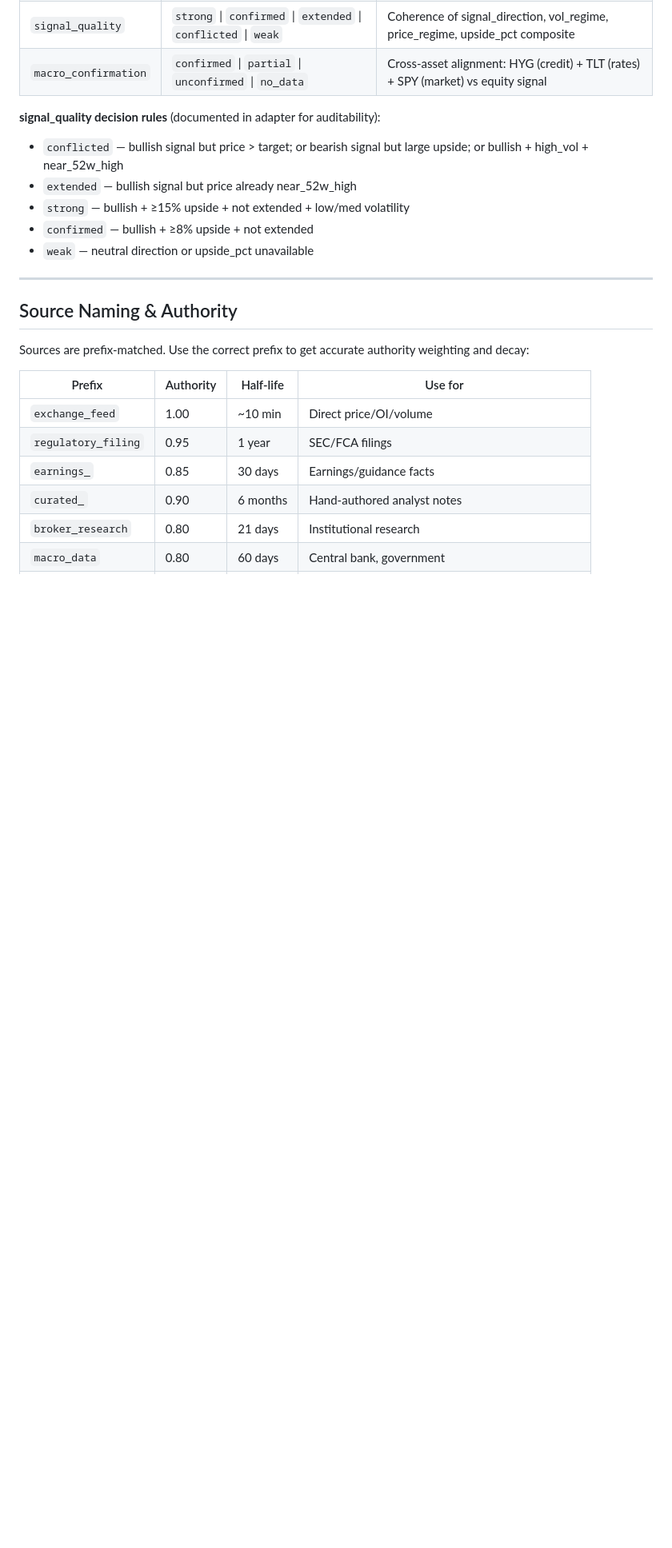
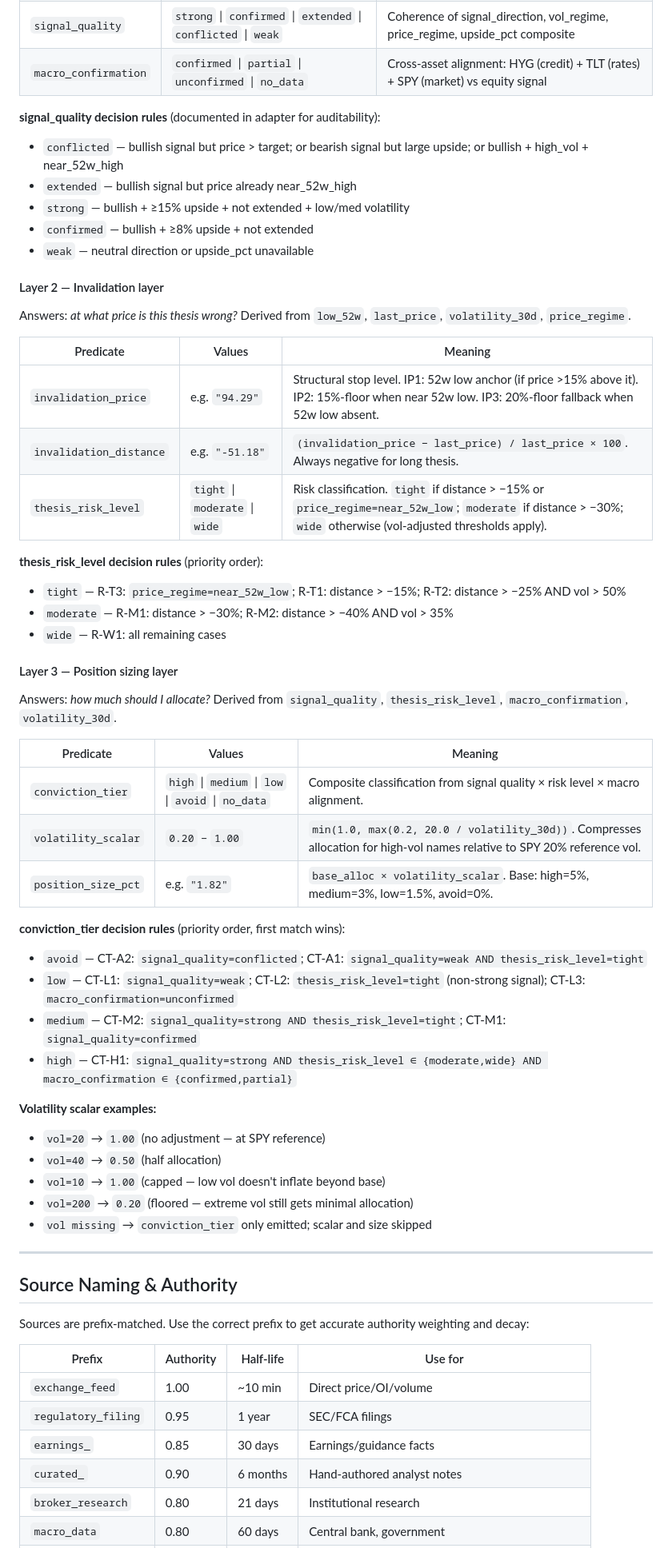
Before and after one commit to Alby2007/Mem-Backend, a Markdown page: README.md, the part around one of its changes. Shown at 80% size. Rendered like a GitHub page; blank space fills up the shorter version.

Commit message:
docs: update README predicate vocabulary for invalidation and position sizing layers
Added two new derived signal sections to keep /docs current with the
last two implementation sessions:

Layer 2 — Invalidation layer (invalidation_price, invalidation_distance,
thesis_risk_level): documents IP1/IP2/IP3 price rules, R-T/M/W risk
classification thresholds, and what each predicate answers.

Layer 3 — Position sizing layer (conviction_tier, volatility_scalar,
position_size_pct): documents all CT-A/L/M/H rules with priority order,
volatility scalar formula, base allocation table, and edge-case examples
(vol floor/cap, missing vol partial emit).

Predicate vocabulary table updated to include all 10 derived_signal
predicates (was 4, now 10).

```diff
--- a/README.md
+++ b/README.md
@@ -281,6 +283,44 @@ Produced by `SignalEnrichmentAdapter` — computed over existing KB atoms, no ex
 - `strong` — bullish + ≥15% upside + not extended + low/med volatility
 - `confirmed` — bullish + ≥8% upside + not extended
 - `weak` — neutral direction or upside_pct unavailable
+
+#### Layer 2 — Invalidation layer
+
+Answers: *at what price is this thesis wrong?* Derived from `low_52w`, `last_price`, `volatility_30d`, `price_regime`.
+
+| Predicate | Values | Meaning |
+|---|---|---|
+| `invalidation_price` | e.g. `"94.29"` | Structural stop level. IP1: 52w low anchor (if price >15% above it). IP2: 15%-floor when near 52w low. IP3: 20%-floor fallback when 52w low absent. |
+| `invalidation_distance` | e.g. `"-51.18"` | `(invalidation_price − last_price) / last_price × 100`. Always negative for long thesis. |
+| `thesis_risk_level` | `tight` \| `moderate` \| `wide` | Risk classification. `tight` if distance > −15% or `price_regime=near_52w_low`; `moderate` if distance > −30%; `wide` otherwise (vol-adjusted thresholds apply). |
+
+**thesis_risk_level decision rules** (priority order):
+- `tight` — R-T3: `price_regime=near_52w_low`; R-T1: distance > −15%; R-T2: distance > −25% AND vol > 50%
+- `moderate` — R-M1: distance > −30%; R-M2: distance > −40% AND vol > 35%
+- `wide` — R-W1: all remaining cases
+
+#### Layer 3 — Position sizing layer
+
+Answers: *how much should I allocate?* Derived from `signal_quality`, `thesis_risk_level`, `macro_confirmation`, `volatility_30d`.
+
+| Predicate | Values | Meaning |
+|---|---|---|
+| `conviction_tier` | `high` \| `medium` \| `low` \| `avoid` \| `no_data` | Composite classification from signal quality × risk level × macro alignment. |
+| `volatility_scalar` | `0.20` – `1.00` | `min(1.0, max(0.2, 20.0 / volatility_30d))`. Compresses allocation for high-vol names relative to SPY 20% reference vol. |
+| `position_size_pct` | e.g. `"1.82"` | `base_alloc × volatility_scalar`. Base: high=5%, medium=3%, low=1.5%, avoid=0%. |
+
+**conviction_tier decision rules** (priority order, first match wins):
+- `avoid` — CT-A2: `signal_quality=conflicted`; CT-A1: `signal_quality=weak AND thesis_risk_level=tight`
+- `low` — CT-L1: `signal_quality=weak`; CT-L2: `thesis_risk_level=tight` (non-strong signal); CT-L3: `macro_confirmation=unconfirmed`
+- `medium` — CT-M2: `signal_quality=strong AND thesis_risk_level=tight`; CT-M1: `signal_quality=confirmed`
+- `high` — CT-H1: `signal_quality=strong AND thesis_risk_level ∈ {moderate,wide} AND macro_confirmation ∈ {confirmed,partial}`
+
+**Volatility scalar examples:**
+- `vol=20` → `1.00` (no adjustment — at SPY reference)
+- `vol=40` → `0.50` (half allocation)
+- `vol=10` → `1.00` (capped — low vol doesn't inflate beyond base)
+- `vol=200` → `0.20` (floored — extreme vol still gets minimal allocation)
+- `vol missing` → `conviction_tier` only emitted; scalar and size skipped
 
 ---
 
```
Also changed, not shown: other parts of README.md (+4 -2 lines).
